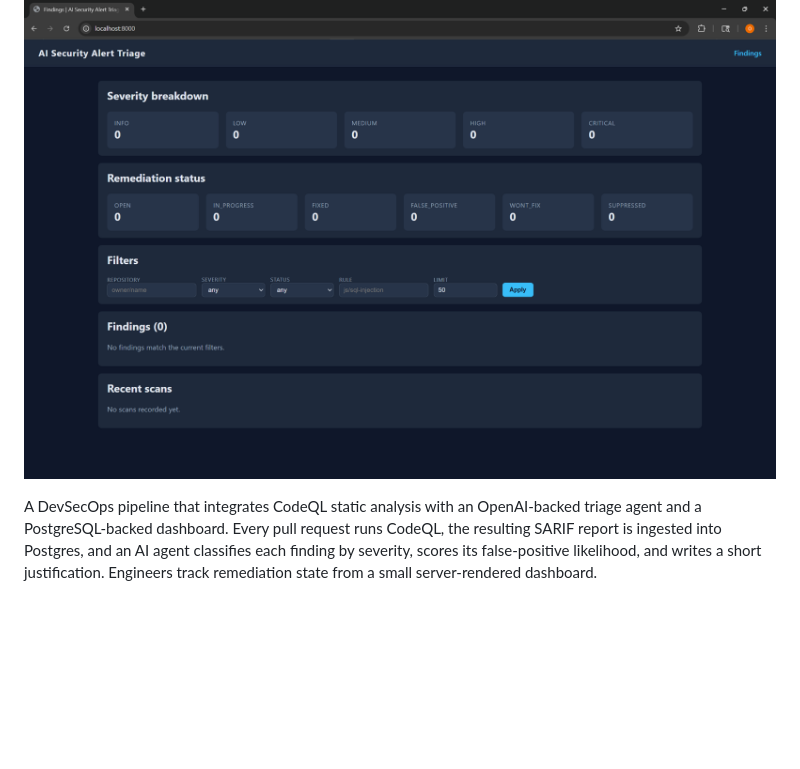
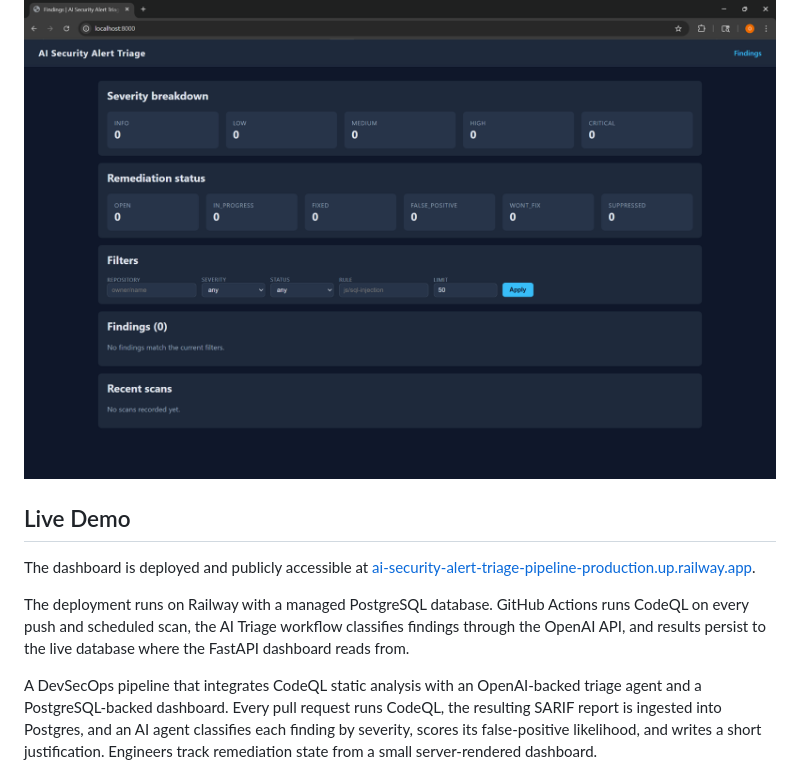
Before and after one commit to omarrifaie/ai-security-alert-triage-pipeline, a Markdown page: README.md, the part around one of its changes. Drawn GitHub-style; blank space fills up the shorter version.

Commit message:
Add live demo link and section to README

```diff
--- a/README.md
+++ b/README.md
@@ -5,6 +5,17 @@
 ## Screenshot
 
 ![Dashboard screenshot](docs/screenshot.png)
+
+## Live Demo
+
+The dashboard is deployed and publicly accessible at
+[ai-security-alert-triage-pipeline-production.up.railway.app](https://ai-security-alert-triage-pipeline-production.up.railway.app).
+
+The deployment runs on Railway with a managed PostgreSQL database.
+GitHub Actions runs CodeQL on every push and scheduled scan, the
+AI Triage workflow classifies findings through the OpenAI API, and
+results persist to the live database where the FastAPI dashboard
+reads from.
 
 A DevSecOps pipeline that integrates CodeQL static analysis with an OpenAI-backed triage agent and a PostgreSQL-backed dashboard. Every pull request runs CodeQL, the resulting SARIF report is ingested into Postgres, and an AI agent classifies each finding by severity, scores its false-positive likelihood, and writes a short justification. Engineers track remediation state from a small server-rendered dashboard.
 
```
Also changed, not shown: other parts of README.md (+1 -1 lines).
